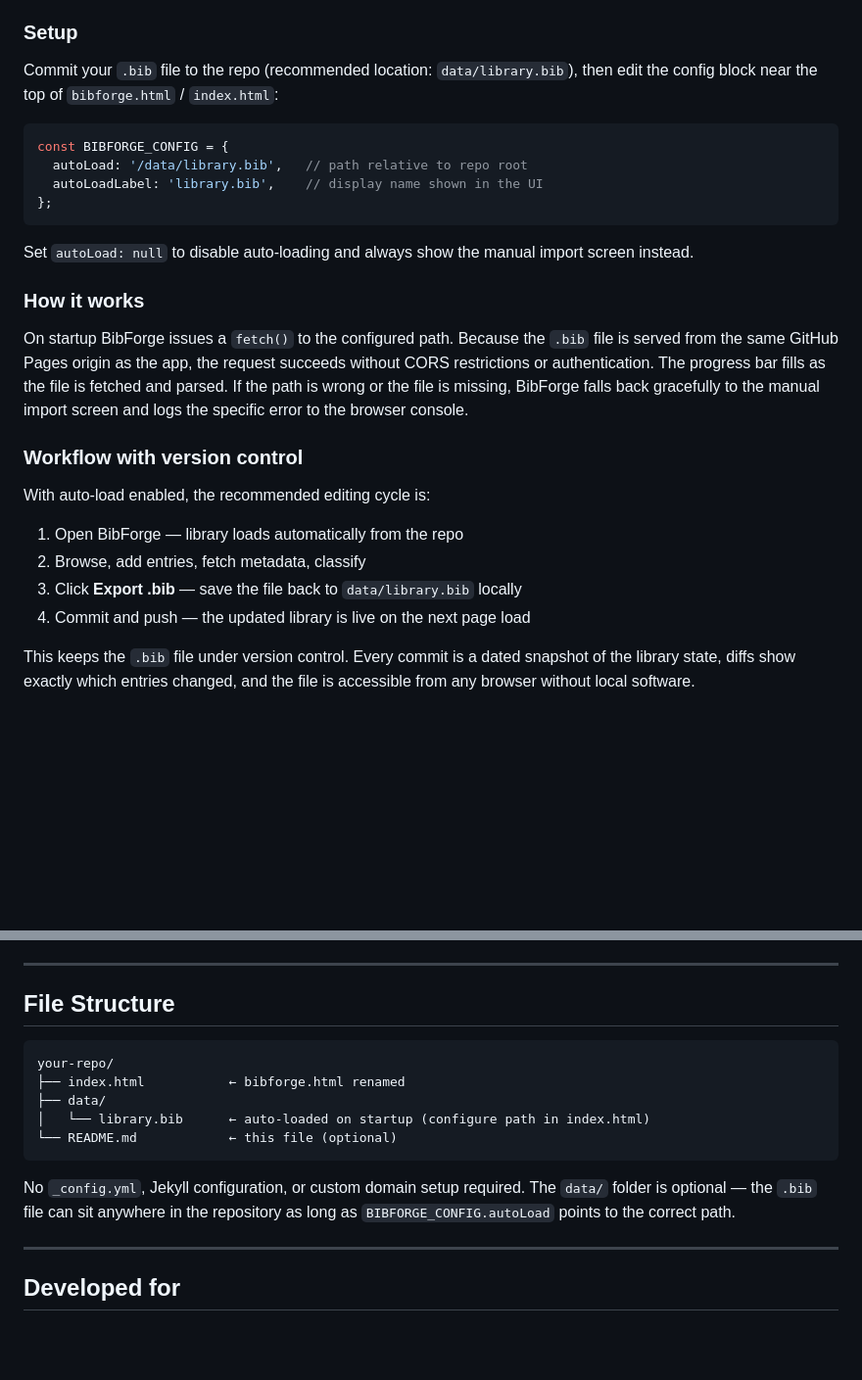
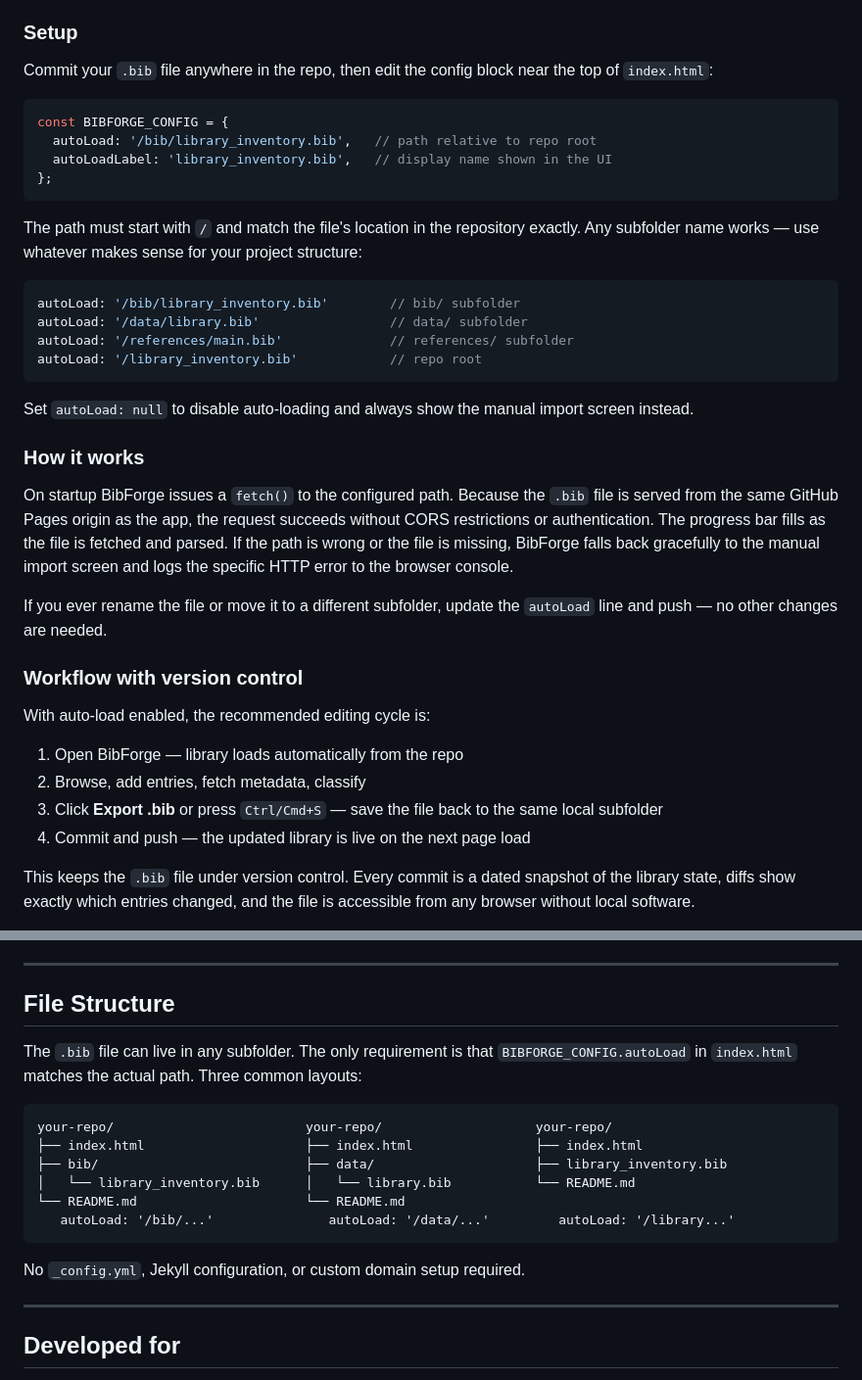
Before and after one commit to davidbieri/bibforge, a Markdown page: README.md, 2 parts joined by grey strips. Shown at 98% size. GitHub-like rendering; blank space fills up the shorter version.

````diff
--- a/README.md
+++ b/README.md
@@ -249,20 +249,31 @@ BibForge can fetch a `.bib` file automatically on startup if it lives in the sam
 
 ### Setup
 
-Commit your `.bib` file to the repo (recommended location: `data/library.bib`), then edit the config block near the top of `bibforge.html` / `index.html`:
+Commit your `.bib` file anywhere in the repo, then edit the config block near the top of `index.html`:
 
 ```javascript
 const BIBFORGE_CONFIG = {
-  autoLoad: '/data/library.bib',   // path relative to repo root
-  autoLoadLabel: 'library.bib',    // display name shown in the UI
+  autoLoad: '/bib/library_inventory.bib',   // path relative to repo root
+  autoLoadLabel: 'library_inventory.bib',   // display name shown in the UI
 };
+```
+
+The path must start with `/` and match the file's location in the repository exactly. Any subfolder name works — use whatever makes sense for your project structure:
+
+```javascript
+autoLoad: '/bib/library_inventory.bib'        // bib/ subfolder
+autoLoad: '/data/library.bib'                 // data/ subfolder
+autoLoad: '/references/main.bib'              // references/ subfolder
+autoLoad: '/library_inventory.bib'            // repo root
 ```
 
 Set `autoLoad: null` to disable auto-loading and always show the manual import screen instead.
 
 ### How it works
 
-On startup BibForge issues a `fetch()` to the configured path. Because the `.bib` file is served from the same GitHub Pages origin as the app, the request succeeds without CORS restrictions or authentication. The progress bar fills as the file is fetched and parsed. If the path is wrong or the file is missing, BibForge falls back gracefully to the manual import screen and logs the specific error to the browser console.
+On startup BibForge issues a `fetch()` to the configured path. Because the `.bib` file is served from the same GitHub Pages origin as the app, the request succeeds without CORS restrictions or authentication. The progress bar fills as the file is fetched and parsed. If the path is wrong or the file is missing, BibForge falls back gracefully to the manual import screen and logs the specific HTTP error to the browser console.
+
+If you ever rename the file or move it to a different subfolder, update the `autoLoad` line and push — no other changes are needed.
 
 ### Workflow with version control
 
@@ -270,7 +281,7 @@ With auto-load enabled, the recommended editing cycle is:
 
 1. Open BibForge — library loads automatically from the repo
 2. Browse, add entries, fetch metadata, classify
-3. Click **Export .bib** — save the file back to `data/library.bib` locally
+3. Click **Export .bib** or press `Ctrl/Cmd+S` — save the file back to the same local subfolder
 4. Commit and push — the updated library is live on the next page load
 
 This keeps the `.bib` file under version control. Every commit is a dated snapshot of the library state, diffs show exactly which entries changed, and the file is accessible from any browser without local software.
@@ -316,15 +327,18 @@ Theme preference (light/dark) is saved to `localStorage`. All library data lives
 
 ## File Structure
 
+The `.bib` file can live in any subfolder. The only requirement is that `BIBFORGE_CONFIG.autoLoad` in `index.html` matches the actual path. Three common layouts:
+
 ```
-your-repo/
-├── index.html           ← bibforge.html renamed
-├── data/
-│   └── library.bib      ← auto-loaded on startup (configure path in index.html)
-└── README.md            ← this file (optional)
+your-repo/                         your-repo/                    your-repo/
+├── index.html                     ├── index.html                ├── index.html
+├── bib/                           ├── data/                     ├── library_inventory.bib
+│   └── library_inventory.bib      │   └── library.bib           └── README.md
+└── README.md                      └── README.md
+   autoLoad: '/bib/...'               autoLoad: '/data/...'         autoLoad: '/library...'
 ```
 
-No `_config.yml`, Jekyll configuration, or custom domain setup required. The `data/` folder is optional — the `.bib` file can sit anywhere in the repository as long as `BIBFORGE_CONFIG.autoLoad` points to the correct path.
+No `_config.yml`, Jekyll configuration, or custom domain setup required.
 
 ---
 
````
